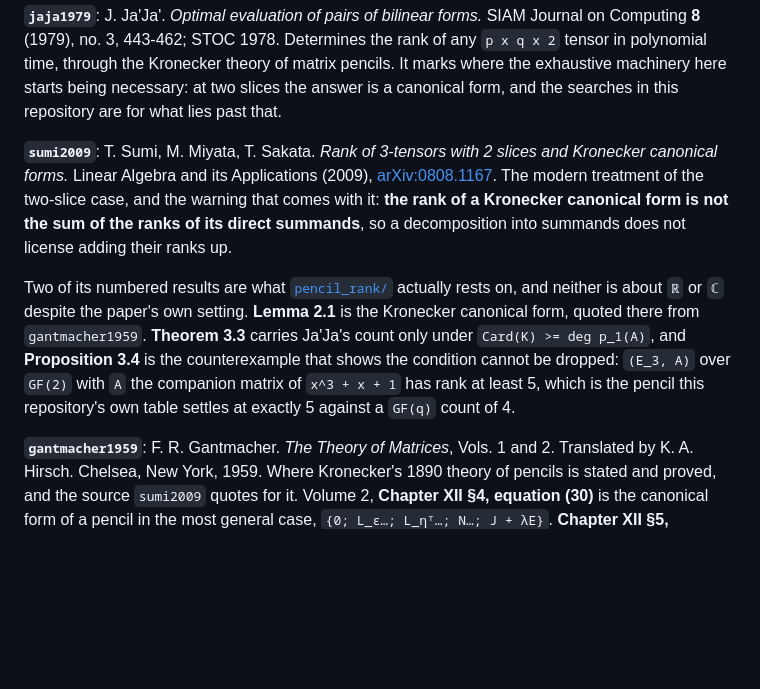
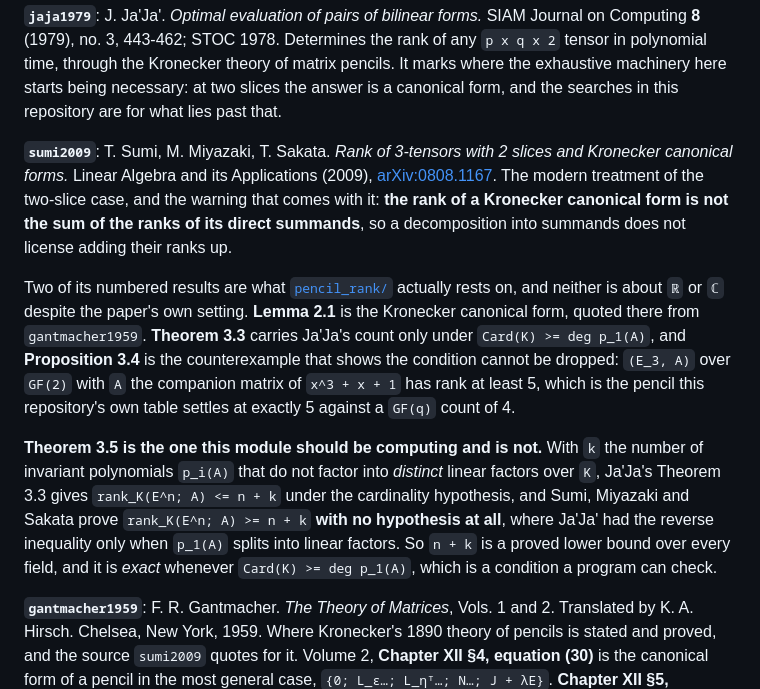
Before and after one commit to Tewf/tensor-rank-toolkit, a Markdown page: references.md, the part around the change. Rendered like a GitHub page; blank space fills up the shorter version.

```diff
--- a/references.md
+++ b/references.md
@@ -40,7 +40,7 @@ of matrix pencils. It marks where the exhaustive machinery here starts being
 necessary: at two slices the answer is a canonical form, and the searches in
 this repository are for what lies past that.
 
-**`sumi2009`**: T. Sumi, M. Miyata, T. Sakata. *Rank of 3-tensors with 2 slices
+**`sumi2009`**: T. Sumi, M. Miyazaki, T. Sakata. *Rank of 3-tensors with 2 slices
 and Kronecker canonical forms.* Linear Algebra and its Applications (2009),
 [arXiv:0808.1167](https://arxiv.org/abs/0808.1167). The modern treatment of the
 two-slice case, and the warning that comes with it: **the rank of a Kronecker
@@ -55,6 +55,15 @@ setting. **Lemma 2.1** is the Kronecker canonical form, quoted there from
 shows the condition cannot be dropped: `(E_3, A)` over `GF(2)` with `A` the
 companion matrix of `x^3 + x + 1` has rank at least 5, which is the pencil this
 repository's own table settles at exactly 5 against a `GF(q)` count of 4.
+
+**Theorem 3.5 is the one this module should be computing and is not.** With `k`
+the number of invariant polynomials `p_i(A)` that do not factor into *distinct*
+linear factors over `K`, Ja'Ja's Theorem 3.3 gives `rank_K(E^n; A) <= n + k`
+under the cardinality hypothesis, and Sumi, Miyazaki and Sakata prove
+`rank_K(E^n; A) >= n + k` **with no hypothesis at all**, where Ja'Ja' had the
+reverse inequality only when `p_1(A)` splits into linear factors. So `n + k` is a
+proved lower bound over every field, and it is *exact* whenever
+`Card(K) >= deg p_1(A)`, which is a condition a program can check.
 
 **`gantmacher1959`**: F. R. Gantmacher. *The Theory of Matrices*, Vols. 1 and 2.
 Translated by K. A. Hirsch. Chelsea, New York, 1959. Where Kronecker's 1890
```
Also changed, not shown: pencil_rank/README.md (+5 -7 lines), pencil_rank/what-the-literature-settles.md (added, +34 -0 lines).
